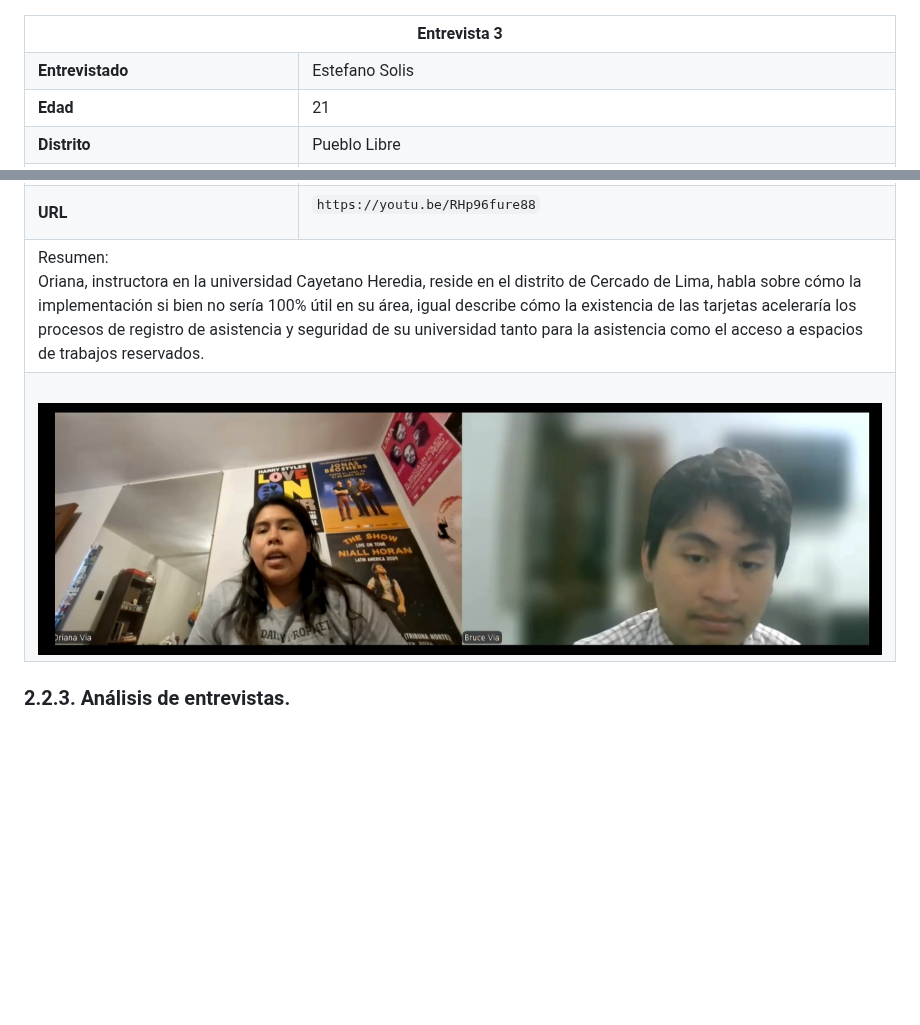
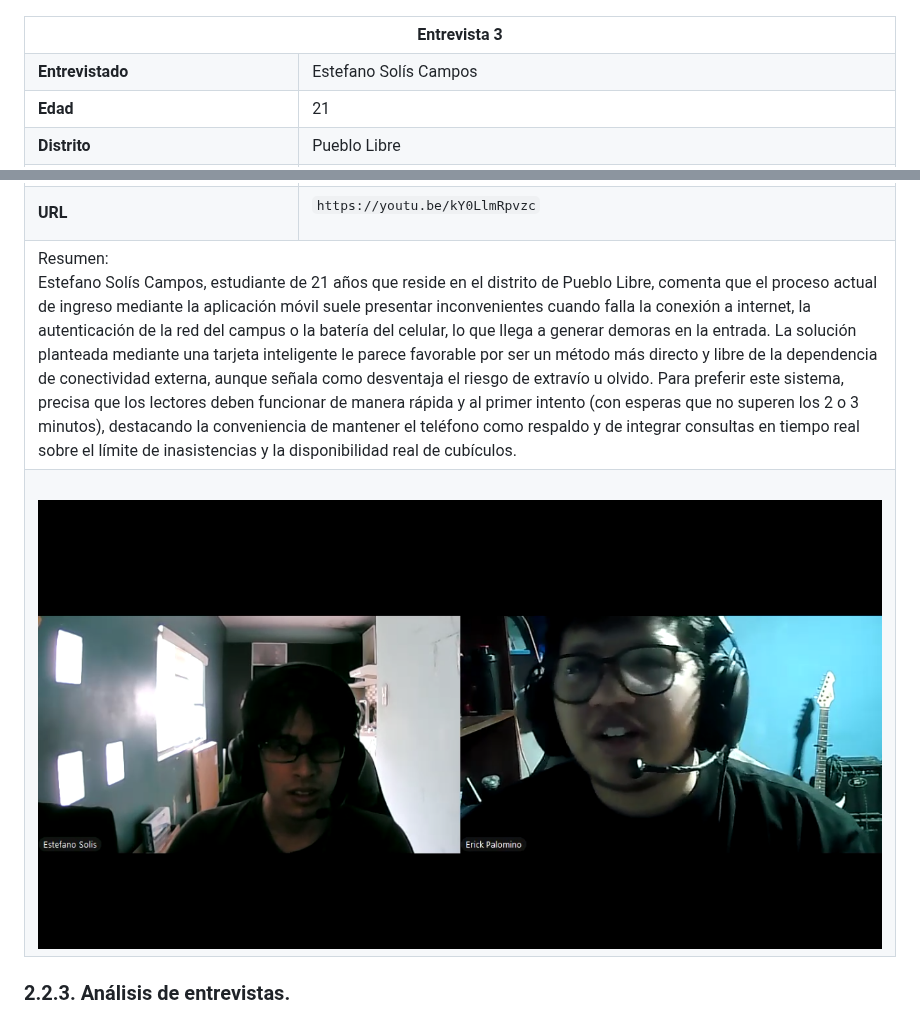
Before and after one commit to ArquiEmergentes/tarjepafi-report, a Markdown page: README.md, 2 parts joined by grey strips. Drawn GitHub-style; pictures changed too: assets/images/entrevistas/captura-entrevista-estefano.png (added); blank space fills up the shorter version.

Commit message:
docs: Replace interview entry with Estefano Solís
Update README interview segment: change entrevistado to Estefano Solís Campos, adjust timing to 0:56-6:49 and update video URL to https://youtu.be/kY0LlmRpvzc. Replace the previous summary with Estefano's feedback about mobile-login connectivity issues, preference for a smart card with speed requirements, and the need to keep phone as backup. Add and reference new image assets/images/entrevistas/captura-entrevista-estefano.png.

```diff
--- a/README.md
+++ b/README.md
@@ -709,7 +709,7 @@ Este subsegmento comprende al personal que realiza actividades administrativas,
   </tr>
   <tr>
     <td><strong>Entrevistado</strong></td>
-    <td>Estefano Solis</td>
+    <td>Estefano Solís Campos</td>
   </tr>
   <tr>
     <td><strong>Edad</strong></td>
@@ -727,19 +727,19 @@ Este subsegmento comprende al personal que realiza actividades administrativas,
     <td><strong>URL</strong></td>
     <td>
 
-  `https://youtu.be/RHp96fure88`
+  `https://youtu.be/kY0LlmRpvzc`
 
   </td>
   </tr>
   <tr>
     <td colspan="2" style="text-align:justify">
       Resumen: <br>
-      Oriana, instructora en la universidad Cayetano Heredia, reside en el distrito de Cercado de Lima, habla sobre cómo la implementación si bien no sería 100% útil en su área, igual describe cómo la existencia de las tarjetas aceleraría los procesos de registro de asistencia y seguridad de su universidad tanto para la asistencia como el acceso a espacios de trabajos reservados.
+      Estefano Solís Campos, estudiante de 21 años que reside en el distrito de Pueblo Libre, comenta que el proceso actual de ingreso mediante la aplicación móvil suele presentar inconvenientes cuando falla la conexión a internet, la autenticación de la red del campus o la batería del celular, lo que llega a generar demoras en la entrada. La solución planteada mediante una tarjeta inteligente le parece favorable por ser un método más directo y libre de la dependencia de conectividad externa, aunque señala como desventaja el riesgo de extravío u olvido. Para preferir este sistema, precisa que los lectores deben funcionar de manera rápida y al primer intento (con esperas que no superen los 2 o 3 minutos), destacando la conveniencia de mantener el teléfono como respaldo y de integrar consultas en tiempo real sobre el límite de inasistencias y la disponibilidad real de cubículos.
     </td>
   </tr>
   <tr>
     <td colspan="2"><br>
-      <img src="assets/images/entrevistas/captura-entrevista.png" alt="Segmento 2 entrevista 1 " width="1000"><br>
+      <img src="assets/images/entrevistas/captura-entrevista-estefano.png" alt="Segmento 2 entrevista 1 " width="1000"><br>
     </td>
   </tr>
 </table>
```
Also changed, not shown: other parts of README.md (+1 -1 lines).
